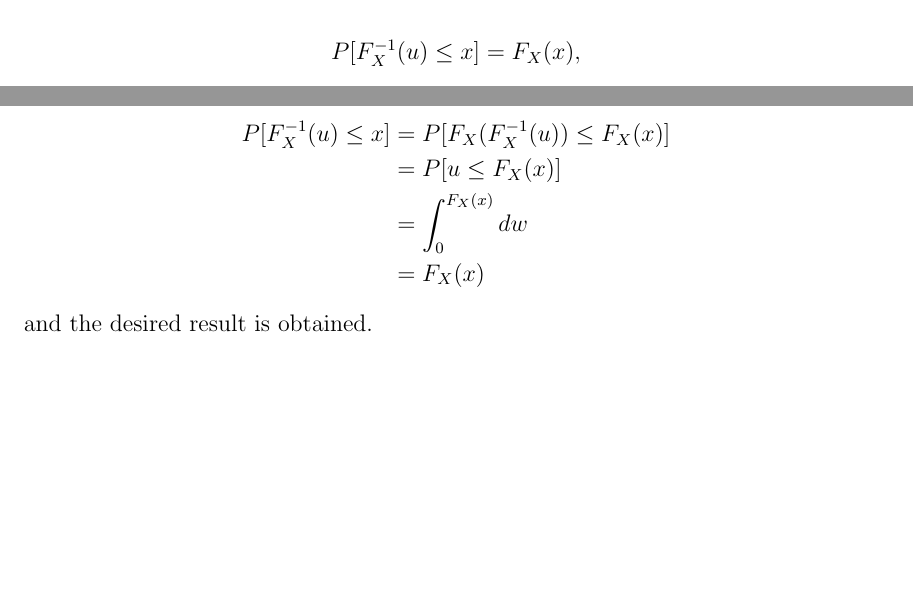
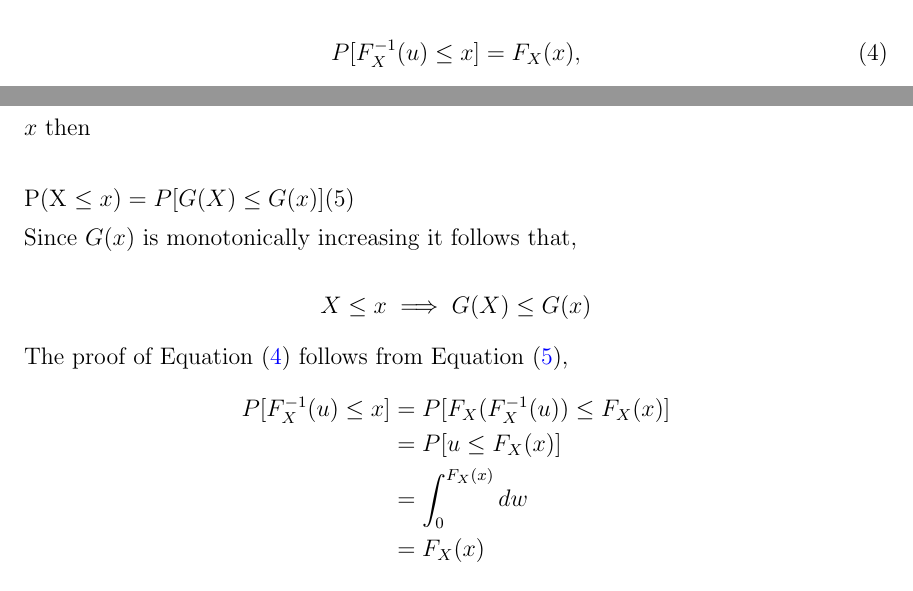
Before and after one commit to troystribling/gly.fish, a LaTeX document (assets/posts/inverse_cdf_sampling/inverse_cdf_sampling.tex): two parts of pages 3 and 4 of 4, joined at a grey line, cut so that both start at the same text, the shorter picture padded with empty space. The pictures show the PDF file assets/posts/inverse_cdf_sampling/inverse_cdf_sampling.pdf that the author committed with the source.

Commit message:
more work on continuos CDF proof

```diff
--- a/assets/posts/inverse_cdf_sampling/inverse_cdf_sampling.tex
+++ b/assets/posts/inverse_cdf_sampling/inverse_cdf_sampling.tex
@@ -162,5 +161,8 @@ P(X \leq x) = F_X(x) = \int^{x} f_X(w) dw
 
 To prove that Inverse CDF sampling works is is necessary to show that,
 
-$$P[F_X^{-1}(u) \leq x] = F_X(x),$$
+\begin{equation}
+\label{eq:continuous_proof}
+P[F_X^{-1}(u) \leq x] = F_X(x),
+\end{equation}
 
@@ -168,4 +171,13 @@ where $F_X^{-1}(x)$ is the inverse of $F_X(x)$ and $u$ is Uniform on [0, 1]. Sin
+\begin{equation}
+\label{eq:CDF_invariance}
+$$P(X \leq x) = P[G(X) \leq G(x)]$$
+\end{equation}
 
+Since $G(x)$ is monotonically increasing it follows that,
+
+$$ X \le x & \implies G(X) \le G(x)$$
+
+The proof of Equation (\ref{eq:continuous_proof}) follows from Equation (\ref{eq:CDF_invariance}),
 $$
 \begin{aligned}
 P[F_X^{-1}(u) \leq x] & = P[F_X(F_X^{-1}(u)) \leq F_X(x)] \\
@@ -175,4 +187,3 @@ P[F_X^{-1}(u) \leq x] & = P[F_X(F_X^{-1}(u)) \leq F_X(x)] \\
 \end{aligned}
 $$
 
-and the desired result is obtained.
```
Also changed, not shown: assets/posts/inverse_cdf_sampling/inverse_cdf_sampling.pdf, assets/posts/inverse_cdf_sampling/inverse_cdf_sampling.tex (15 more changed lines).
